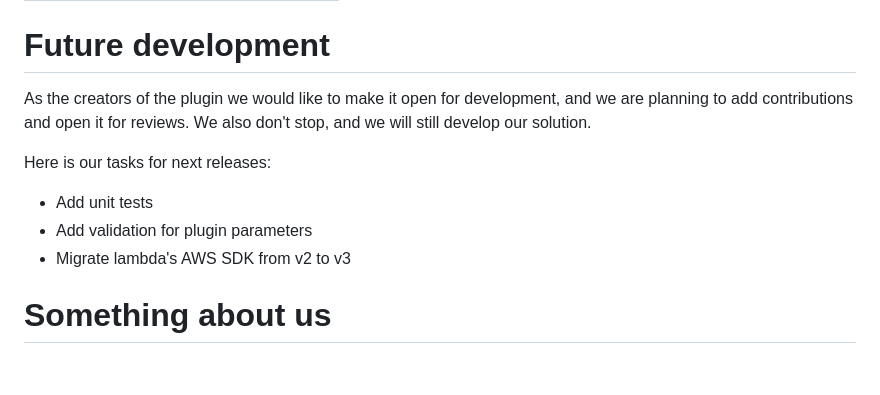
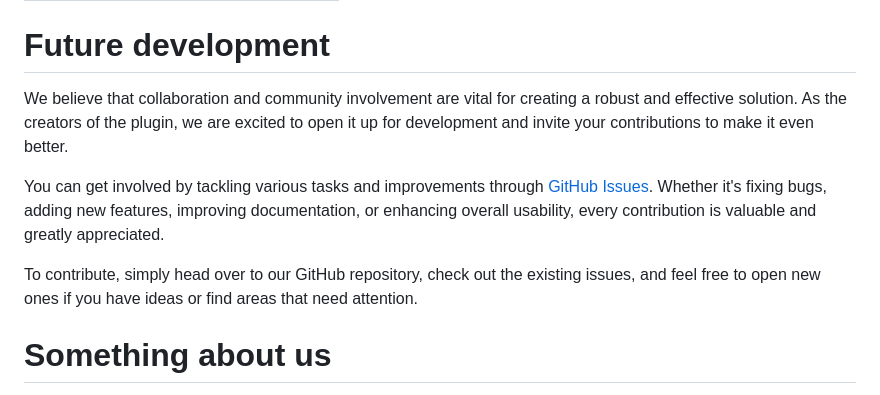
Before and after one commit to uninterrupted-tech/serverless-plugin-webform, a Markdown page: README.md, the part around the change. Drawn GitHub-style; blank space fills up the shorter version.

Commit message:
Extend future development

```diff
--- a/README.md
+++ b/README.md
@@ -232,13 +232,11 @@ If an error occurs, the lambda returns a short number that indicates the root ca
 
 # Future development
 
-As the creators of the plugin we would like to make it open for development, and we are planning to add contributions and open it for reviews. We also don't stop, and we will still develop our solution.
+We believe that collaboration and community involvement are vital for creating a robust and effective solution. As the creators of the plugin, we are excited to open it up for development and invite your contributions to make it even better.
 
-Here is our tasks for next releases:
+You can get involved by tackling various tasks and improvements through [GitHub Issues](https://github.com/uninterrupted-tech/serverless-plugin-webform/issues). Whether it's fixing bugs, adding new features, improving documentation, or enhancing overall usability, every contribution is valuable and greatly appreciated.
 
-- Add unit tests
-- Add validation for plugin parameters
-- Migrate lambda's AWS SDK from v2 to v3
+To contribute, simply head over to our GitHub repository, check out the existing issues, and feel free to open new ones if you have ideas or find areas that need attention.
 
 # Something about us
 
```
